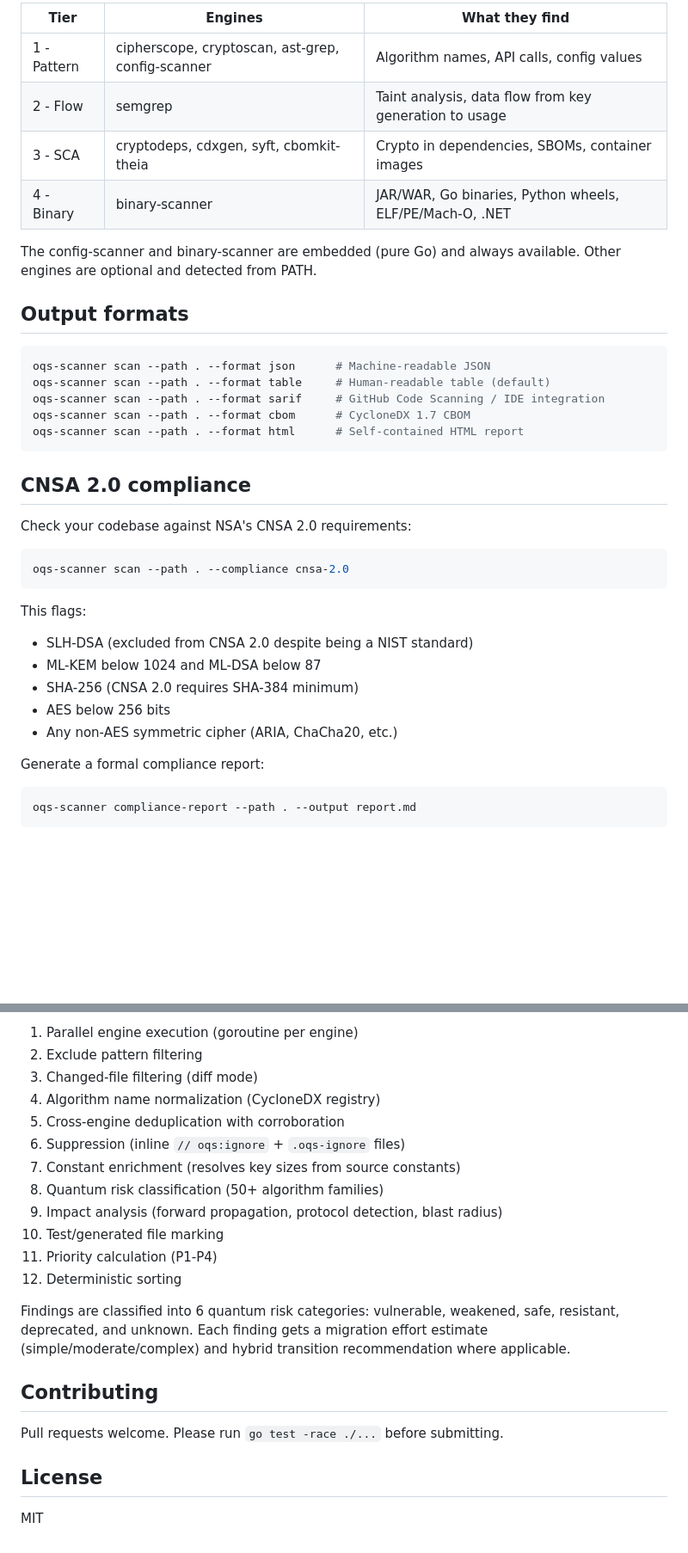
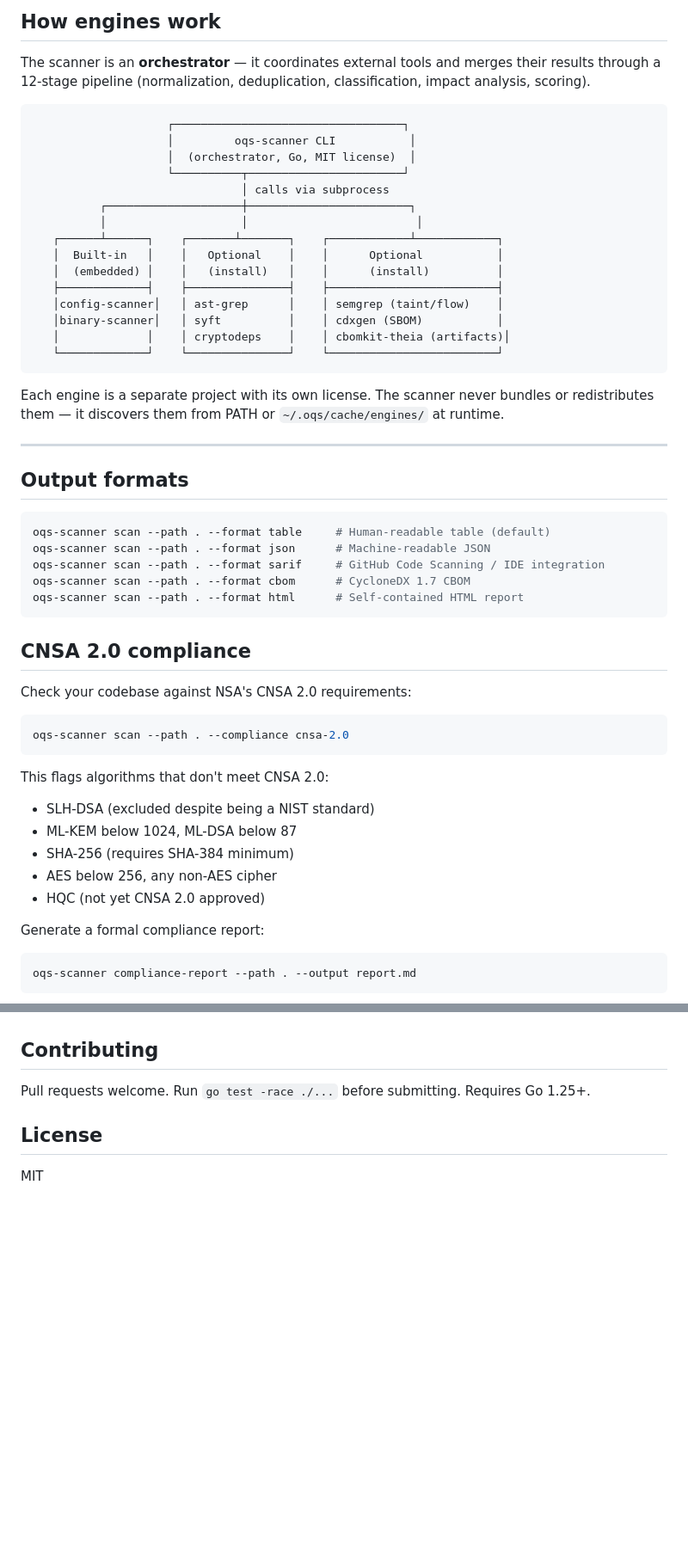
Before and after one commit to jimbo111/open-quantum-secure, a Markdown page: README.md, 2 parts joined by grey strips. Shown at 86% size. GitHub-like rendering; blank space fills up the shorter version.

````diff
--- a/README.md
+++ b/README.md
@@ -40,18 +88,35 @@ The scanner orchestrates 10 detection engines across 4 tiers:
 
-| Tier | Engines | What they find |
-|------|---------|---------------|
-| 1 - Pattern | cipherscope, cryptoscan, ast-grep, config-scanner | Algorithm names, API calls, config values |
-| 2 - Flow | semgrep | Taint analysis, data flow from key generation to usage |
-| 3 - SCA | cryptodeps, cdxgen, syft, cbomkit-theia | Crypto in dependencies, SBOMs, container images |
-| 4 - Binary | binary-scanner | JAR/WAR, Go binaries, Python wheels, ELF/PE/Mach-O, .NET |
+## How engines work
 
-The config-scanner and binary-scanner are embedded (pure Go) and always available. Other engines are optional and detected from PATH.
+The scanner is an **orchestrator** — it coordinates external tools and merges their results through a 12-stage pipeline (normalization, deduplication, classification, impact analysis, scoring).
+
+```
+                    ┌──────────────────────────────────┐
+                    │         oqs-scanner CLI           │
+                    │  (orchestrator, Go, MIT license)  │
+                    └──────────┬───────────────────────┘
+                               │ calls via subprocess
+          ┌────────────────────┼────────────────────────┐
+          │                    │                         │
+   ┌──────┴──────┐    ┌───────┴───────┐    ┌────────────┴────────────┐
+   │  Built-in   │    │   Optional    │    │      Optional           │
+   │  (embedded) │    │   (install)   │    │      (install)          │
+   ├─────────────┤    ├───────────────┤    ├─────────────────────────┤
+   │config-scanner│   │ ast-grep      │    │ semgrep (taint/flow)    │
+   │binary-scanner│   │ syft          │    │ cdxgen (SBOM)           │
+   │             │    │ cryptodeps    │    │ cbomkit-theia (artifacts)│
+   └─────────────┘    └───────────────┘    └─────────────────────────┘
+```
+
+Each engine is a separate project with its own license. The scanner never bundles or redistributes them — it discovers them from PATH or `~/.oqs/cache/engines/` at runtime.
+
+---
 
 ## Output formats
 
 ```bash
+oqs-scanner scan --path . --format table     # Human-readable table (default)
 oqs-scanner scan --path . --format json      # Machine-readable JSON
-oqs-scanner scan --path . --format table     # Human-readable table (default)
 oqs-scanner scan --path . --format sarif     # GitHub Code Scanning / IDE integration
 oqs-scanner scan --path . --format cbom      # CycloneDX 1.7 CBOM
 oqs-scanner scan --path . --format html      # Self-contained HTML report
@@ -65,12 +130,12 @@ Check your codebase against NSA's CNSA 2.0 requirements:
 oqs-scanner scan --path . --compliance cnsa-2.0
 ```
 
-This flags:
-- SLH-DSA (excluded from CNSA 2.0 despite being a NIST standard)
-- ML-KEM below 1024 and ML-DSA below 87
-- SHA-256 (CNSA 2.0 requires SHA-384 minimum)
-- AES below 256 bits
-- Any non-AES symmetric cipher (ARIA, ChaCha20, etc.)
+This flags algorithms that don't meet CNSA 2.0:
+- SLH-DSA (excluded despite being a NIST standard)
+- ML-KEM below 1024, ML-DSA below 87
+- SHA-256 (requires SHA-384 minimum)
+- AES below 256, any non-AES cipher
+- HQC (not yet CNSA 2.0 approved)
 
 Generate a formal compliance report:
 
@@ -195,21 +252,6 @@ The scanner runs a 12-stage pipeline:
-1. Parallel engine execution (goroutine per engine)
-2. Exclude pattern filtering
-3. Changed-file filtering (diff mode)
-4. Algorithm name normalization (CycloneDX registry)
-5. Cross-engine deduplication with corroboration
-6. Suppression (inline `// oqs:ignore` + `.oqs-ignore` files)
-7. Constant enrichment (resolves key sizes from source constants)
-8. Quantum risk classification (50+ algorithm families)
-9. Impact analysis (forward propagation, protocol detection, blast radius)
-10. Test/generated file marking
-11. Priority calculation (P1-P4)
-12. Deterministic sorting
-
-Findings are classified into 6 quantum risk categories: vulnerable, weakened, safe, resistant, deprecated, and unknown. Each finding gets a migration effort estimate (simple/moderate/complex) and hybrid transition recommendation where applicable.
-
 ## Contributing
 
-Pull requests welcome. Please run `go test -race ./...` before submitting.
+Pull requests welcome. Run `go test -race ./...` before submitting. Requires Go 1.25+.
 
 ## License
 
````
Also changed, not shown: other parts of README.md (+81 -41 lines).
